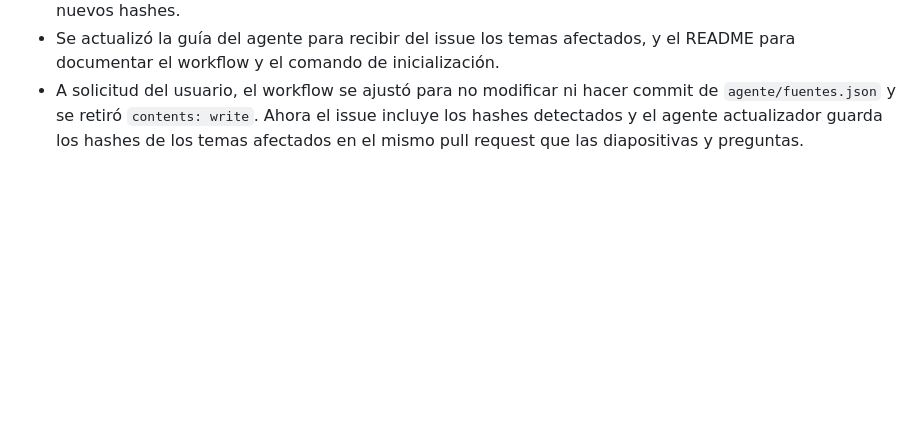
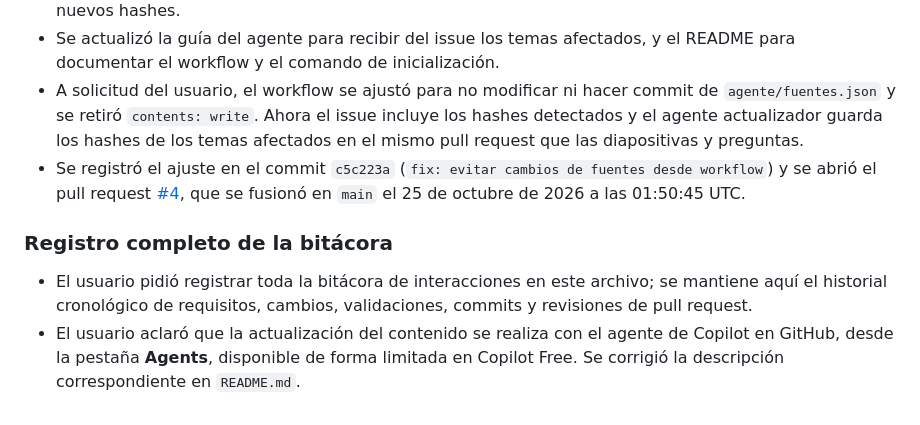
Before and after one commit to mych21/1FIS0302-PC-FNAL, a Markdown page: docs/bitacora-copilot.md, the part around the change. Drawn GitHub-style; blank space fills up the shorter version.

```diff
--- a/docs/bitacora-copilot.md
+++ b/docs/bitacora-copilot.md
@@ -72,3 +72,9 @@ Registro cronológico de las solicitudes y del trabajo realizado para este proye
 - Se añadió `.github/workflows/agente-onboarding.yml`, ejecutable solo mediante `workflow_dispatch`, con permisos `contents: write` e `issues: write`; crea un issue con los temas y URLs detectados, y guarda los nuevos hashes.
 - Se actualizó la guía del agente para recibir del issue los temas afectados, y el README para documentar el workflow y el comando de inicialización.
 - A solicitud del usuario, el workflow se ajustó para no modificar ni hacer commit de `agente/fuentes.json` y se retiró `contents: write`. Ahora el issue incluye los hashes detectados y el agente actualizador guarda los hashes de los temas afectados en el mismo pull request que las diapositivas y preguntas.
+- Se registró el ajuste en el commit `c5c223a` (`fix: evitar cambios de fuentes desde workflow`) y se abrió el pull request [#4](https://github.com/mych21/1FIS0302-PC-FNAL/pull/4), que se fusionó en `main` el 25 de octubre de 2026 a las 01:50:45 UTC.
+
+### Registro completo de la bitácora
+
+- El usuario pidió registrar toda la bitácora de interacciones en este archivo; se mantiene aquí el historial cronológico de requisitos, cambios, validaciones, commits y revisiones de pull request.
+- El usuario aclaró que la actualización del contenido se realiza con el agente de Copilot en GitHub, desde la pestaña **Agents**, disponible de forma limitada en Copilot Free. Se corrigió la descripción correspondiente en `README.md`.
```
Also changed, not shown: README.md (+1 -1 lines).
